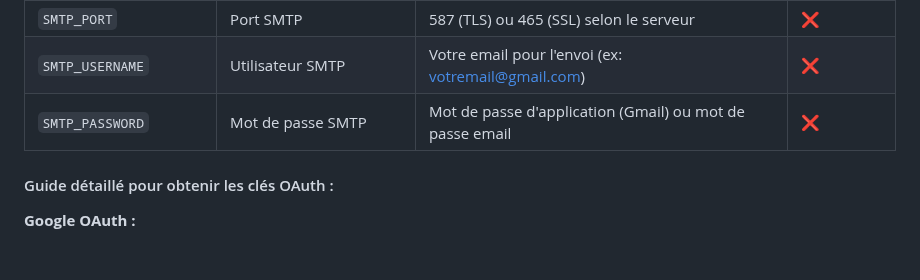
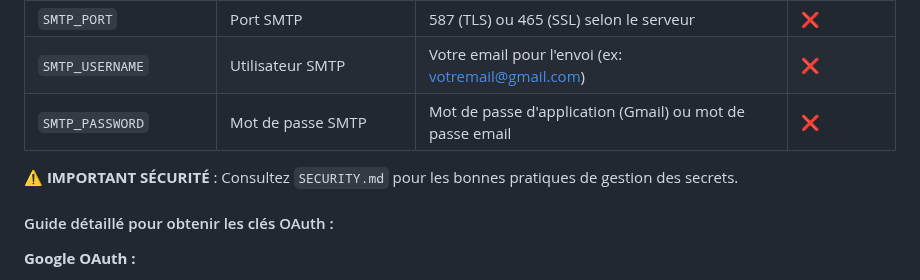
Before and after one commit to ElouanDeriaux/suprss, a Markdown page: DOCUMENTATION_TECHNIQUE.md, the part around the change. Rendered like a GitHub page; blank space fills up the shorter version.

```diff
--- a/DOCUMENTATION_TECHNIQUE.md
+++ b/DOCUMENTATION_TECHNIQUE.md
@@ -30,6 +30,8 @@
 | `SMTP_PORT` | Port SMTP | 587 (TLS) ou 465 (SSL) selon le serveur | ❌ |
 | `SMTP_USERNAME` | Utilisateur SMTP | Votre email pour l'envoi (ex: votremail@gmail.com) | ❌ |
 | `SMTP_PASSWORD` | Mot de passe SMTP | Mot de passe d'application (Gmail) ou mot de passe email | ❌ |
+
+⚠️ **IMPORTANT SÉCURITÉ** : Consultez `SECURITY.md` pour les bonnes pratiques de gestion des secrets.
 
 #### Guide détaillé pour obtenir les clés OAuth :
 
```
Also changed, not shown: README.md (+5 -1 lines).
